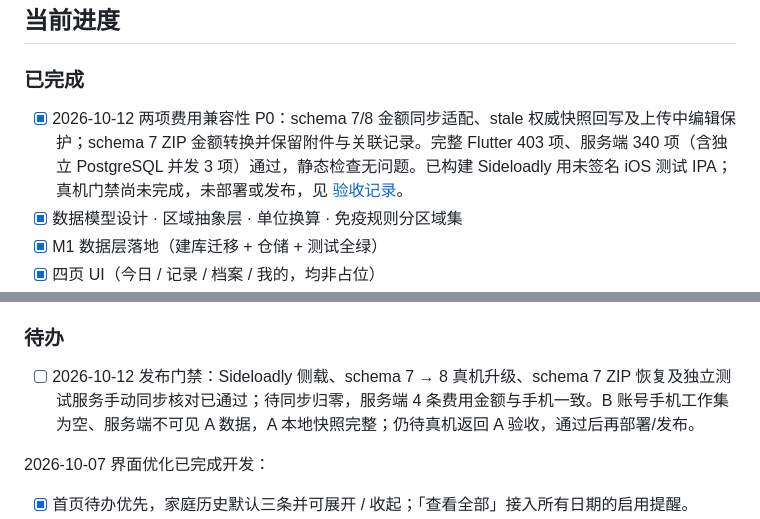
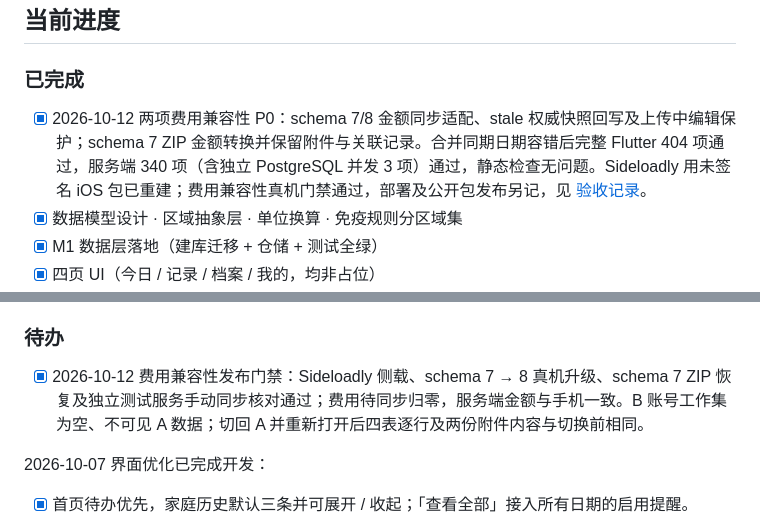
Before and after one commit to zhuruipeng/pets, a Markdown page: README.md, 2 parts joined by grey strips. Rendered like a GitHub page.

```diff
--- a/README.md
+++ b/README.md
@@ -263,7 +263,7 @@ App 备案四件套（包名、证书 MD5/SHA-256、域名）见 `docs/store/上
 
 ### 已完成
 
-- [x] 2026-10-12 两项费用兼容性 P0：schema 7/8 金额同步适配、stale 权威快照回写及上传中编辑保护；schema 7 ZIP 金额转换并保留附件与关联记录。完整 Flutter 403 项、服务端 340 项（含独立 PostgreSQL 并发 3 项）通过，静态检查无问题。已构建 Sideloadly 用未签名 iOS 测试 IPA；真机门禁尚未完成，未部署或发布，见 [验收记录](docs/2026-10-12-费用兼容性验收.md)。
+- [x] 2026-10-12 两项费用兼容性 P0：schema 7/8 金额同步适配、stale 权威快照回写及上传中编辑保护；schema 7 ZIP 金额转换并保留附件与关联记录。合并同期日期容错后完整 Flutter 404 项通过，服务端 340 项（含独立 PostgreSQL 并发 3 项）通过，静态检查无问题。Sideloadly 用未签名 iOS 包已重建；费用兼容性真机门禁通过，部署及公开包发布另记，见 [验收记录](docs/2026-10-12-费用兼容性验收.md)。
 - [x] 数据模型设计 · 区域抽象层 · 单位换算 · 免疫规则分区域集
 - [x] M1 数据层落地（建库迁移 + 仓储 + 测试全绿）
 - [x] 四页 UI（今日 / 记录 / 档案 / 我的，均非占位）
@@ -289,7 +289,7 @@ App 备案四件套（包名、证书 MD5/SHA-256、域名）见 `docs/store/上
 
 ### 待办
 
-- [ ] 2026-10-12 发布门禁：Sideloadly 侧载、schema 7 → 8 真机升级、schema 7 ZIP 恢复及独立测试服务手动同步核对已通过；待同步归零，服务端 4 条费用金额与手机一致。B 账号手机工作集为空、服务端不可见 A 数据，A 本地快照完整；仍待真机返回 A 验收，通过后再部署/发布。
+- [x] 2026-10-12 费用兼容性发布门禁：Sideloadly 侧载、schema 7 → 8 真机升级、schema 7 ZIP 恢复及独立测试服务手动同步核对通过；费用待同步归零，服务端金额与手机一致。B 账号工作集为空、不可见 A 数据；切回 A 并重新打开后四表逐行及两份附件内容与切换前相同。
 
 2026-10-07 界面优化已完成开发：
 
```
Also changed, not shown: docs/2026-10-12-费用兼容性验收.md (+12 -8 lines), 1 other file.
